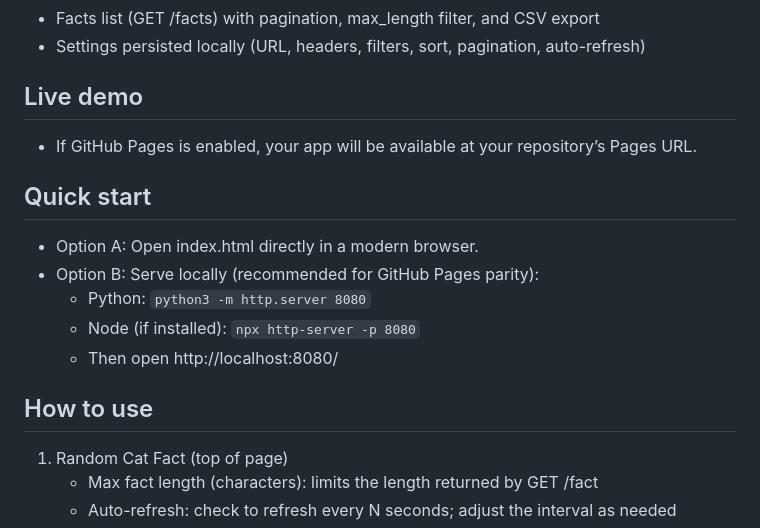
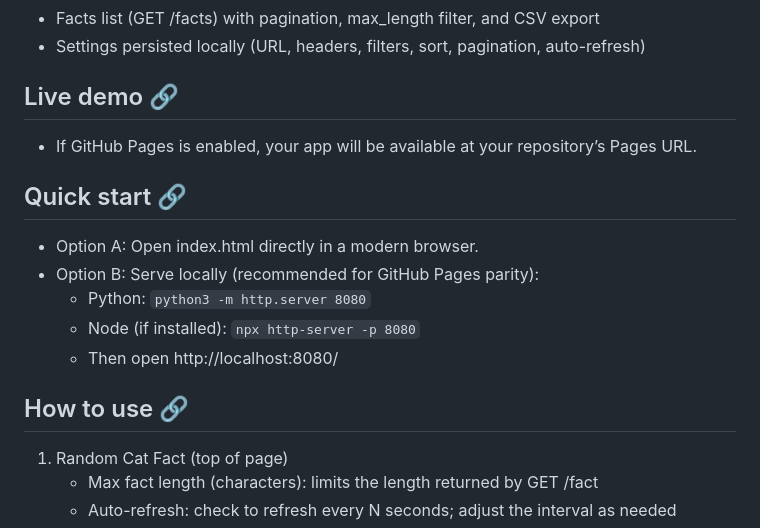
Before and after one commit to crazycyke/cat-breeds-visualizer, a Markdown page: README.md, the part around the change printed below. GitHub-like rendering.

```diff
--- a/README.md
+++ b/README.md
@@ -36,17 +40,17 @@ A lightweight, static web app to fetch and visualize cat breed data and facts fr
 - Facts list (GET /facts) with pagination, max_length filter, and CSV export
 - Settings persisted locally (URL, headers, filters, sort, pagination, auto-refresh)
 
-## Live demo
+## Live demo <a href="#live-demo">🔗</a>
 - If GitHub Pages is enabled, your app will be available at your repository’s Pages URL.
 
-## Quick start
+## Quick start <a href="#quick-start">🔗</a>
 - Option A: Open index.html directly in a modern browser.
 - Option B: Serve locally (recommended for GitHub Pages parity):
   - Python: `python3 -m http.server 8080`
   - Node (if installed): `npx http-server -p 8080`
   - Then open http://localhost:8080/
 
-## How to use
+## How to use <a href="#how-to-use">🔗</a>
 1) Random Cat Fact (top of page)
    - Max fact length (characters): limits the length returned by GET /fact
    - Auto-refresh: check to refresh every N seconds; adjust the interval as needed
```
Also changed, not shown: other parts of README.md (+14 -10 lines).
